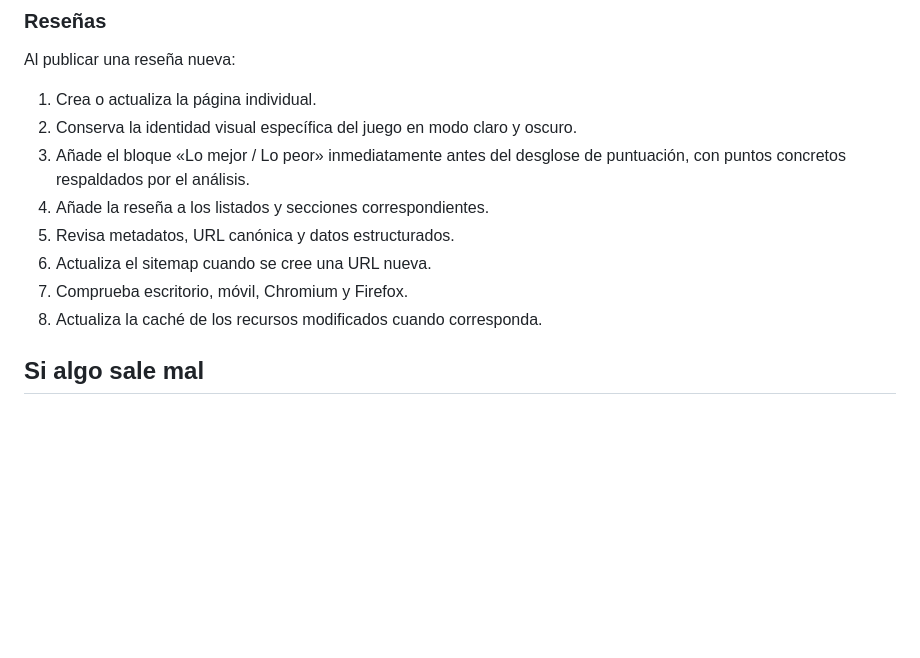
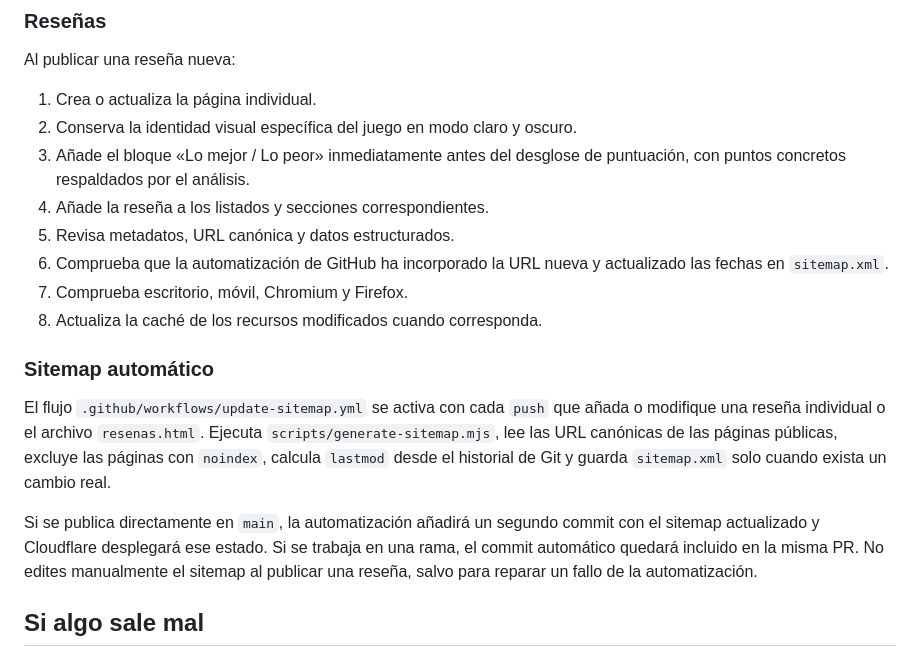
Before and after one commit to patapon98/Checkpoint-videojuegos, a Markdown page: COMO-PUBLICAR.md, the part around the change. Drawn GitHub-style; blank space fills up the shorter version.

Commit message:
Documenta la actualización automática del sitemap

```diff
--- a/COMO-PUBLICAR.md
+++ b/COMO-PUBLICAR.md
@@ -66,9 +66,15 @@ Al publicar una reseña nueva:
 3. Añade el bloque «Lo mejor / Lo peor» inmediatamente antes del desglose de puntuación, con puntos concretos respaldados por el análisis.
 4. Añade la reseña a los listados y secciones correspondientes.
 5. Revisa metadatos, URL canónica y datos estructurados.
-6. Actualiza el sitemap cuando se cree una URL nueva.
+6. Comprueba que la automatización de GitHub ha incorporado la URL nueva y actualizado las fechas en `sitemap.xml`.
 7. Comprueba escritorio, móvil, Chromium y Firefox.
 8. Actualiza la caché de los recursos modificados cuando corresponda.
+
+### Sitemap automático
+
+El flujo `.github/workflows/update-sitemap.yml` se activa con cada `push` que añada o modifique una reseña individual o el archivo `resenas.html`. Ejecuta `scripts/generate-sitemap.mjs`, lee las URL canónicas de las páginas públicas, excluye las páginas con `noindex`, calcula `lastmod` desde el historial de Git y guarda `sitemap.xml` solo cuando exista un cambio real.
+
+Si se publica directamente en `main`, la automatización añadirá un segundo commit con el sitemap actualizado y Cloudflare desplegará ese estado. Si se trabaja en una rama, el commit automático quedará incluido en la misma PR. No edites manualmente el sitemap al publicar una reseña, salvo para reparar un fallo de la automatización.
 
 ## Si algo sale mal
 
```
